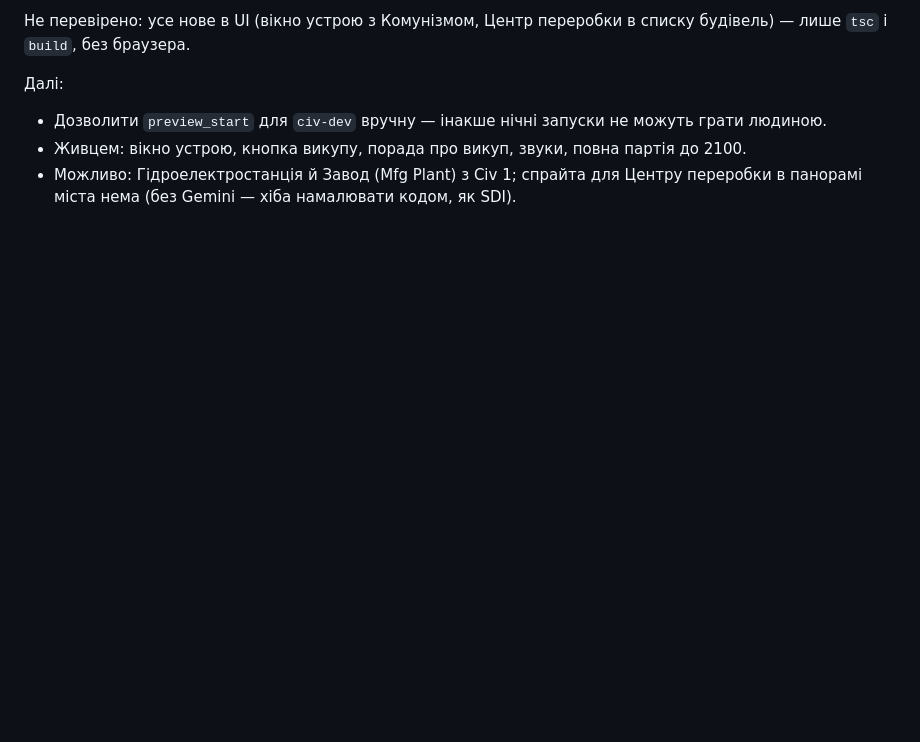
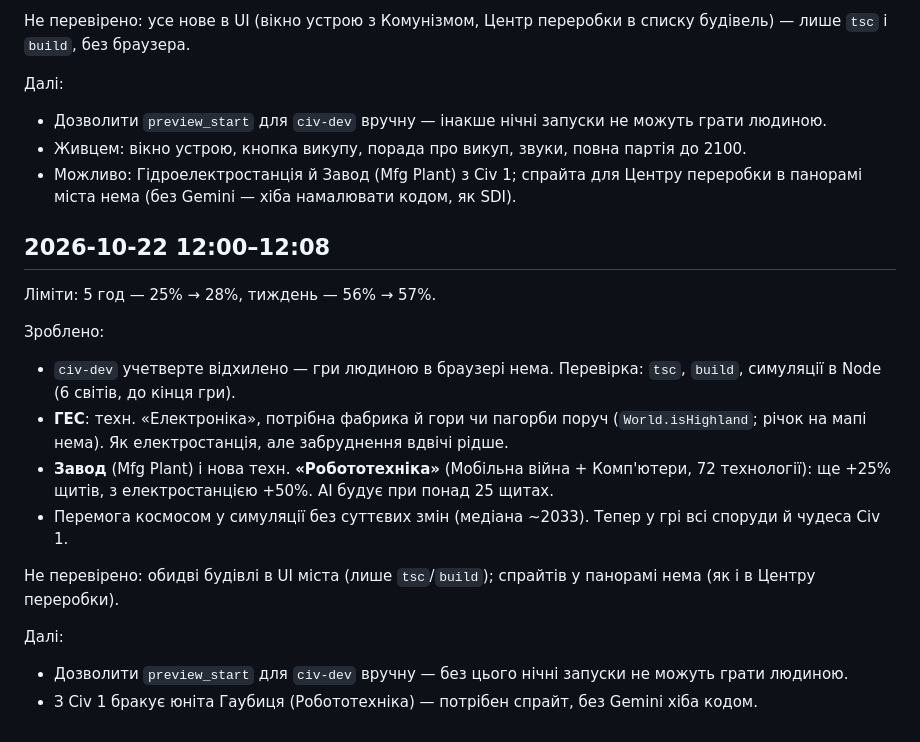
Before and after one commit to OlexiyTanchik/civ1-remaster, a Markdown page: docs/ai/NIGHT_LOG.md, the part around the change. Drawn GitHub-style; blank space fills up the shorter version.

Commit message:
Нічний журнал: ГЕС, Завод, Робототехніка
Co-Authored-By: Claude Opus 5.5 <noreply@anthropic.com>

```diff
--- a/docs/ai/NIGHT_LOG.md
+++ b/docs/ai/NIGHT_LOG.md
@@ -45,3 +45,18 @@
 - Дозволити `preview_start` для `civ-dev` вручну — інакше нічні запуски не можуть грати людиною.
 - Живцем: вікно устрою, кнопка викупу, порада про викуп, звуки, повна партія до 2100.
 - Можливо: Гідроелектростанція й Завод (Mfg Plant) з Civ 1; спрайта для Центру переробки в панорамі міста нема (без Gemini — хіба намалювати кодом, як SDI).
+
+## 2026-10-22 12:00–12:08
+Ліміти: 5 год — 25% → 28%, тиждень — 56% → 57%.
+
+Зроблено:
+- `civ-dev` учетверте відхилено — гри людиною в браузері нема. Перевірка: `tsc`, `build`, симуляції в Node (6 світів, до кінця гри).
+- **ГЕС**: техн. «Електроніка», потрібна фабрика й гори чи пагорби поруч (`World.isHighland`; річок на мапі нема). Як електростанція, але забруднення вдвічі рідше.
+- **Завод** (Mfg Plant) і нова техн. **«Робототехніка»** (Мобільна війна + Комп'ютери, 72 технології): ще +25% щитів, з електростанцією +50%. AI будує при понад 25 щитах.
+- Перемога космосом у симуляції без суттєвих змін (медіана ~2033). Тепер у грі всі споруди й чудеса Civ 1.
+
+Не перевірено: обидві будівлі в UI міста (лише `tsc`/`build`); спрайтів у панорамі нема (як і в Центру переробки).
+
+Далі:
+- Дозволити `preview_start` для `civ-dev` вручну — без цього нічні запуски не можуть грати людиною.
+- З Civ 1 бракує юніта Гаубиця (Робототехніка) — потрібен спрайт, без Gemini хіба кодом.
```
